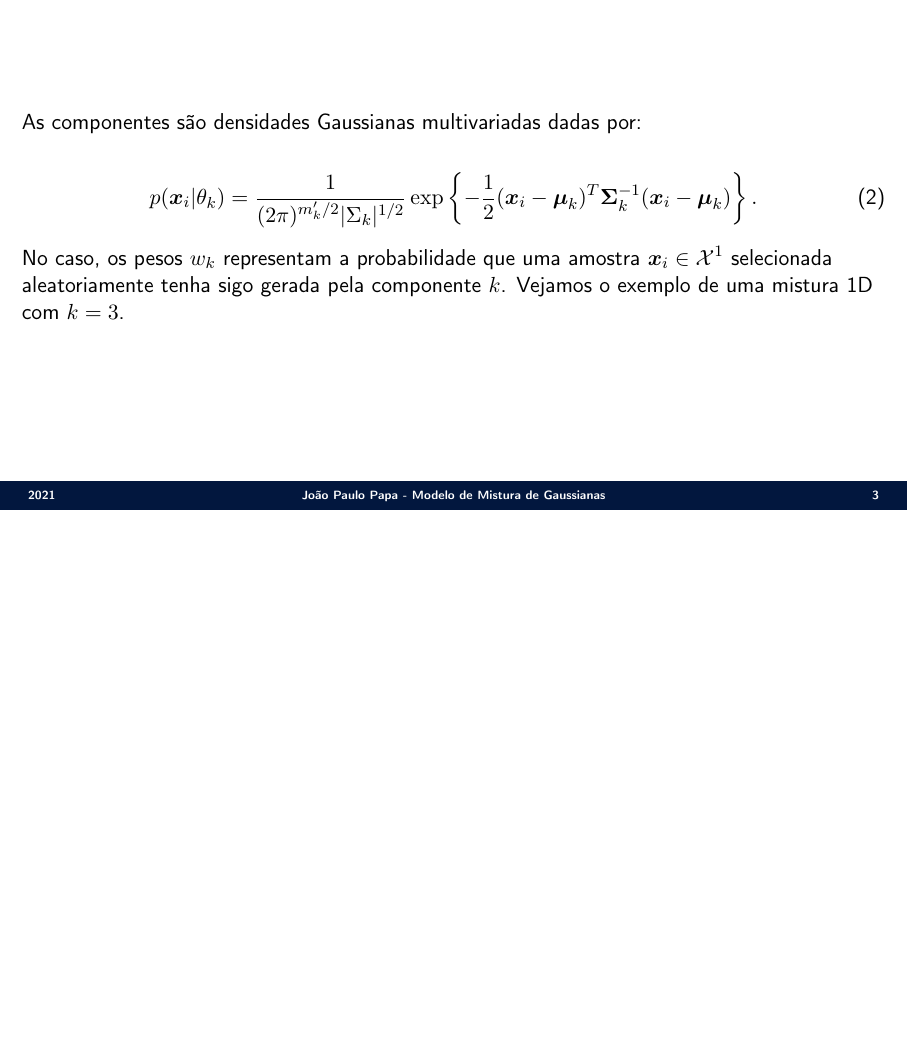
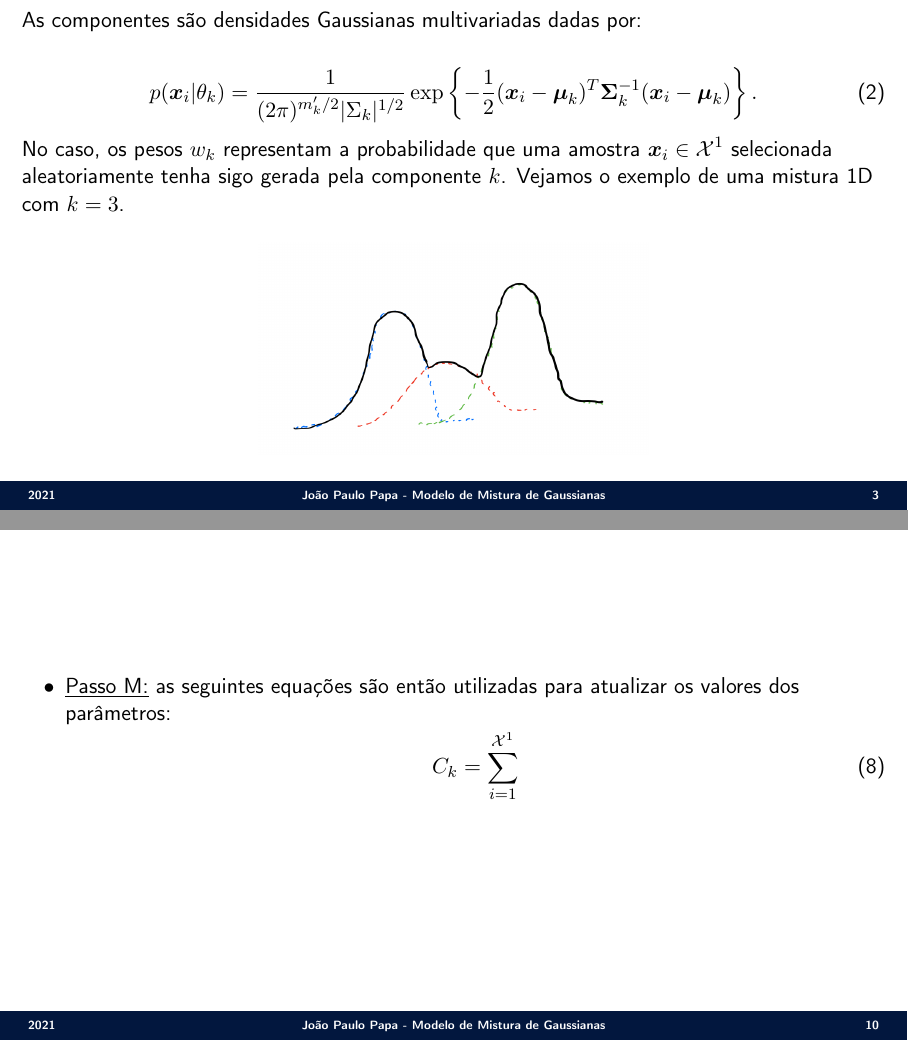
Before and after one commit to jppbsi/lectures, LaTeX slides (machine_learning/Classification/Gaussian_Mixture_Models/lecture.tex): page 3 of 9 before the commit and pages 3 and 10 of 10 after it, the two joined at a grey line, the shorter picture padded with empty space. Compiled offline with pdfLaTeX.

Commit message:
Working on the lecture about GMMs.

```diff
--- a/machine_learning/Classification/Gaussian_Mixture_Models/lecture.tex
+++ b/machine_learning/Classification/Gaussian_Mixture_Models/lecture.tex
@@ -96,6 +96,10 @@ As componentes são densidades Gaussianas multivariadas dadas por:
 	p(\boldsymbol{x}_i|\theta_k) = \frac{1}{(2\pi)^{m^\prime_k/2}|\Sigma_k|^{1/2}}\exp\left\{-\frac{1}{2}(\boldsymbol{x}_i-\boldsymbol{\mu}_k)^T\boldsymbol{\Sigma}_k^{-1}(\boldsymbol{x}_i-\boldsymbol{\mu}_k)\right\}.
 \end{equation}
 No caso, os pesos $w_k$ representam a probabilidade que uma amostra $\boldsymbol{x}_i\in{\cal X}^1$ selecionada aleatoriamente tenha sigo gerada pela componente $k$. Vejamos o exemplo de uma mistura 1D com $k=3$.
+
+\begin{center}
+	\includegraphics[scale=0.21]{./figs/GMM_Fig1.png}
+\end{center}
 }
 
 \Sli{
@@ -171,4 +175,14 @@ Vamos às equações de atualização:
 \end{itemize}
 }
 
+\Sli{
+\begin{itemize}
+	\item \underline{Passo M:} as seguintes equações são então utilizadas para atualizar os valores dos parâmetros:
+\begin{equation}
+	C_k = \sum_{i=1}^{{\cal X}^1}
+\end{equation}
+
+\end{itemize}
+}
+
 \end{document}
```
Also changed, not shown: machine_learning/Classification/Gaussian_Mixture_Models/figs/GMM_Fig1.png (added).
